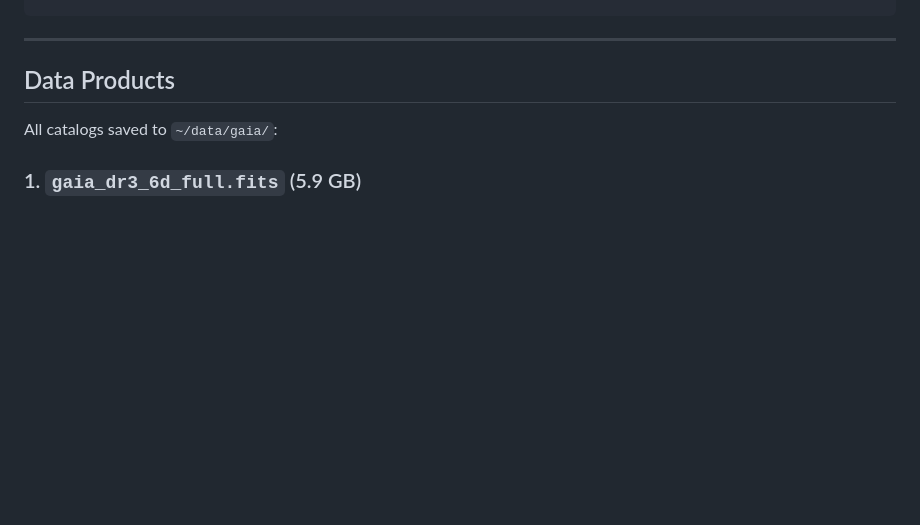
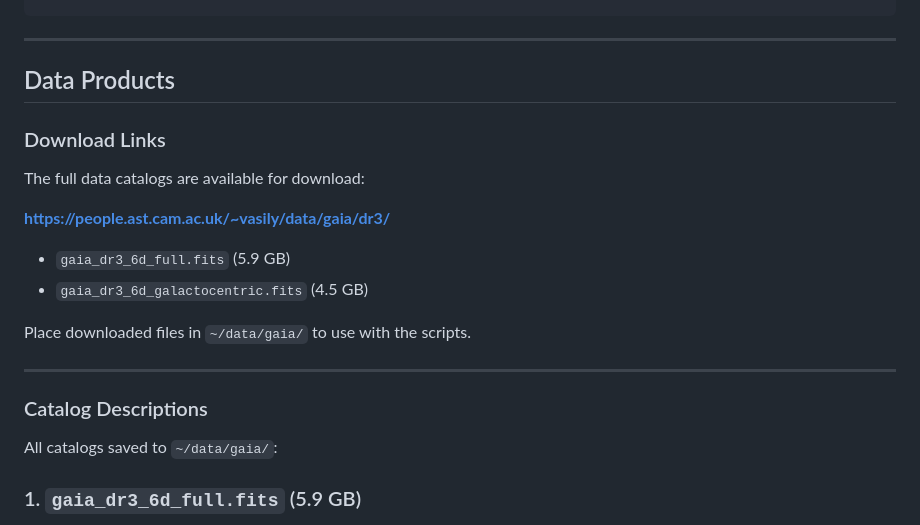
Before and after one commit to vasilybelokurov/gaia_6d, a Markdown page: README.md, the part around the change. Rendered like a GitHub page; blank space fills up the shorter version.

Commit message:
Add data download links to README
Add public download URLs for the full data catalogs:
- gaia_dr3_6d_full.fits (5.9 GB)
- gaia_dr3_6d_galactocentric.fits (4.5 GB)

Available at: https://people.ast.cam.ac.uk/~vasily/data/gaia/dr3/

🤖 Generated with [Claude Code](https://claude.com/claude-code)

Co-Authored-By: Claude <noreply@anthropic.com>

```diff
--- a/README.md
+++ b/README.md
@@ -43,6 +43,21 @@ gaia_6d/
 ---
 
 ## Data Products
+
+### Download Links
+
+The full data catalogs are available for download:
+
+**https://people.ast.cam.ac.uk/~vasily/data/gaia/dr3/**
+
+- `gaia_dr3_6d_full.fits` (5.9 GB)
+- `gaia_dr3_6d_galactocentric.fits` (4.5 GB)
+
+Place downloaded files in `~/data/gaia/` to use with the scripts.
+
+---
+
+### Catalog Descriptions
 
 All catalogs saved to `~/data/gaia/`:
 
```
